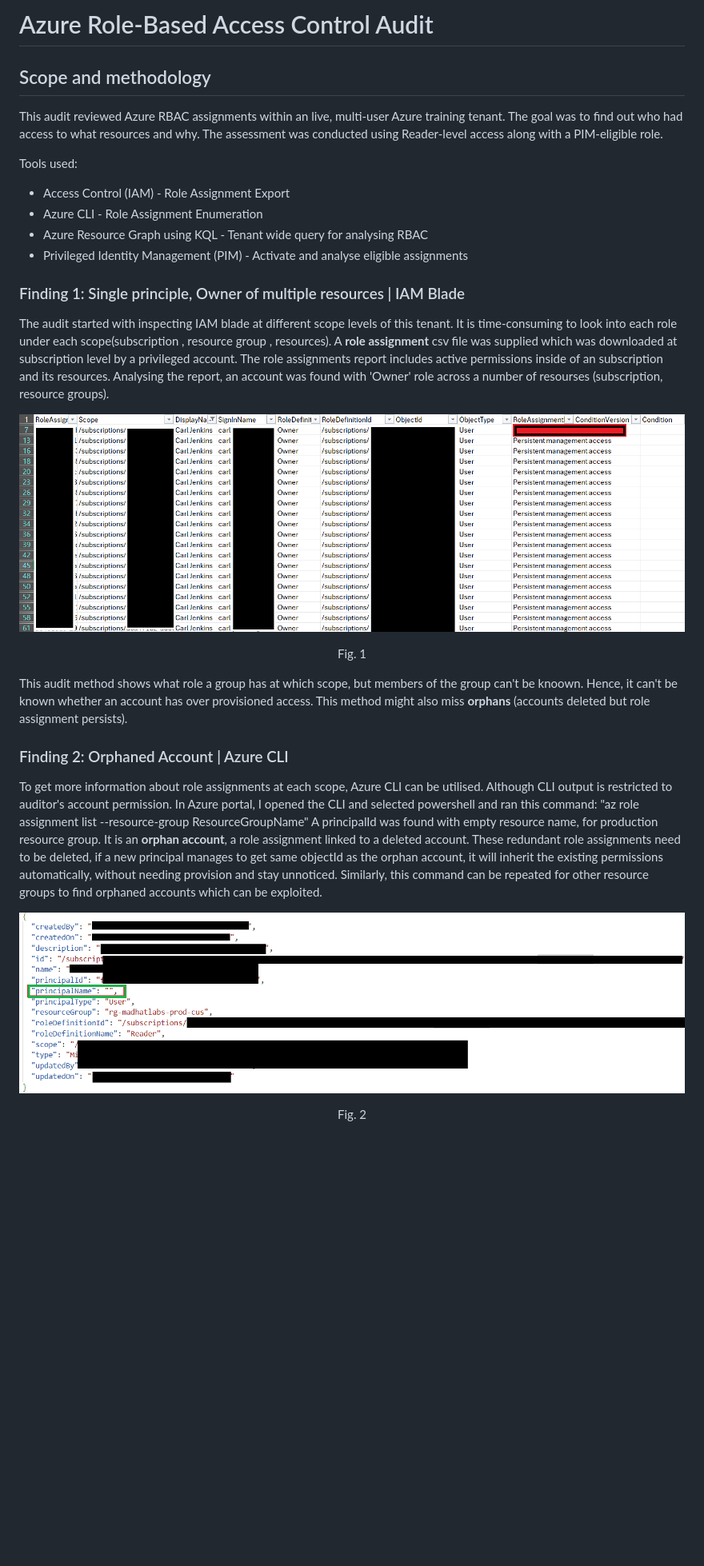
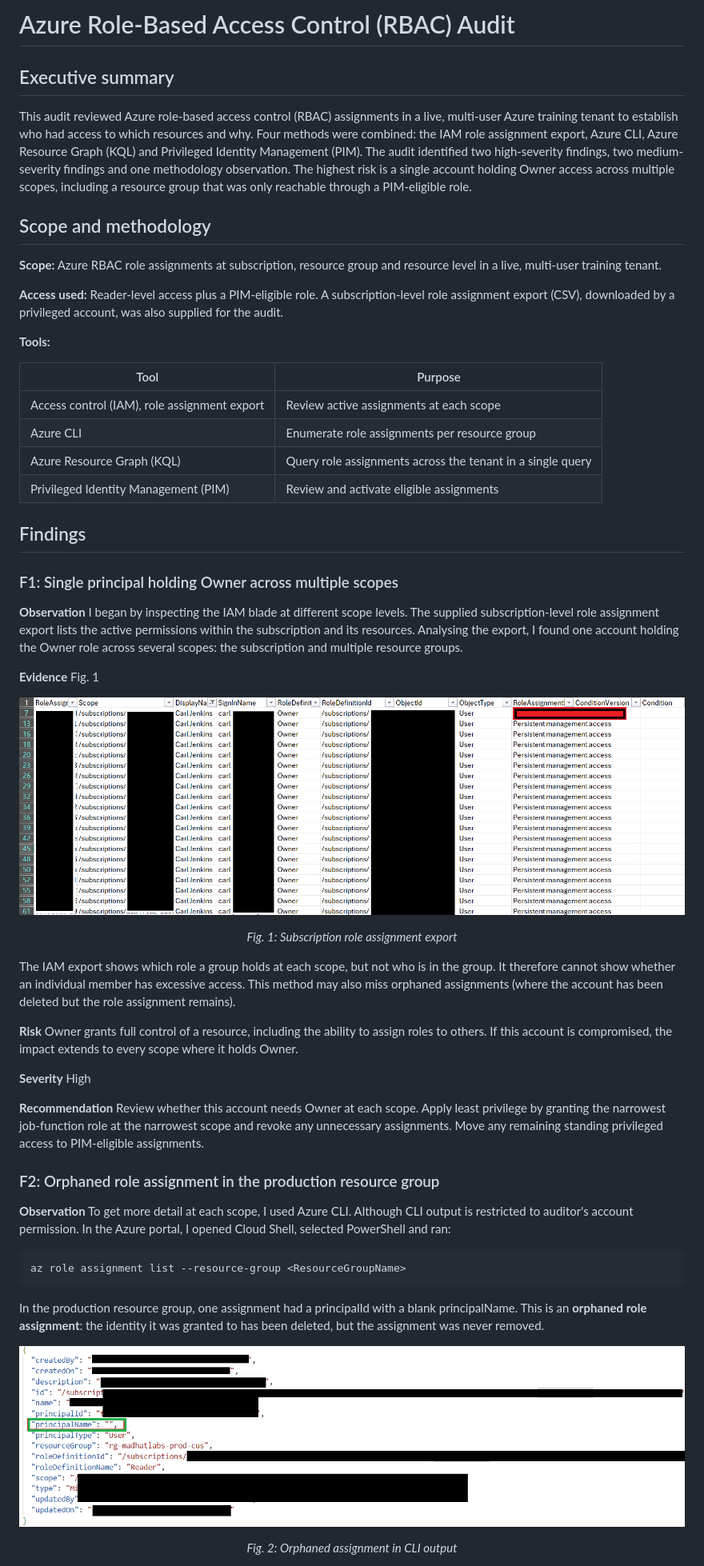
Before and after one commit to Rouqas/Security-Portfolio, a Markdown page: investigation/W3-Privilege-Audit.md, the part around one of its changes. Shown at 80% size. GitHub-like rendering; blank space fills up the shorter version.

````diff
--- a/investigation/W3-Privilege-Audit.md
+++ b/investigation/W3-Privilege-Audit.md
@@ -1,31 +1,60 @@
-# Azure Role-Based Access Control Audit
+# Azure Role-Based Access Control (RBAC) Audit
+
+## Executive summary
+
+This audit reviewed Azure role-based access control (RBAC) assignments in a live, multi-user Azure training tenant to establish who had access to which resources and why. Four methods were combined: the IAM role assignment export, Azure CLI, Azure Resource Graph (KQL) and Privileged Identity Management (PIM). The audit identified two high-severity findings, two medium-severity findings and one methodology observation. The highest risk is a single account holding Owner access across multiple scopes, including a resource group that was only reachable through a PIM-eligible role.
 
 ## Scope and methodology
 
-This audit reviewed Azure RBAC assignments within an live, multi-user Azure training tenant. The goal was to find out who had access to what resources and why. The assessment was conducted using Reader-level access along with a PIM-eligible role.
+**Scope:** Azure RBAC role assignments at subscription, resource group and resource level in a live, multi-user training tenant.
 
-Tools used:
-- Access Control (IAM) - Role Assignment Export
-- Azure CLI - Role Assignment Enumeration
-- Azure Resource Graph using KQL - Tenant wide query for analysing RBAC
-- Privileged Identity Management (PIM) - Activate and analyse eligible assignments
+**Access used:** Reader-level access plus a PIM-eligible role. A subscription-level role assignment export (CSV), downloaded by a privileged account, was also supplied for the audit.
 
-### Finding 1: Single principle, Owner of multiple resources | IAM Blade
+**Tools:**
 
-The audit started with inspecting IAM blade at different scope levels of this tenant. It is time-consuming to look into each role under each scope(subscription , resource group , resources). A **role assignment** csv file was supplied which was downloaded at subscription level by a privileged account. The role assignments report includes active permissions inside of an subscription and its resources. Analysing the report, an account was found with 'Owner' role across a number of resourses (subscription, resource groups).
+| Tool | Purpose |
+|------|---------|
+| Access control (IAM), role assignment export | Review active assignments at each scope |
+| Azure CLI | Enumerate role assignments per resource group |
+| Azure Resource Graph (KQL) | Query role assignments across the tenant in a single query |
+| Privileged Identity Management (PIM) | Review and activate eligible assignments |
+
+
+## Findings
+
+### F1: Single principal holding Owner across multiple scopes
+
+**Observation**
+I began by inspecting the IAM blade at different scope levels. The supplied subscription-level role assignment export lists the active permissions within the subscription and its resources. Analysing the export, I found one account holding the Owner role across several scopes: the subscription and multiple resource groups.
+
+**Evidence**
+Fig. 1
 
 ![fig. 1](/evidence/w3_1_roleAssignment.png)
-<p align="center">Fig. 1</p>
+<p align="center"><em>Fig. 1: Subscription role assignment export</em></p>
 
-This audit method shows what role a group has at which scope, but members of the group can't be knoown. Hence, it can't be known whether an account has over provisioned access. This method might also miss **orphans** (accounts deleted but role assignment persists).
+The IAM export shows which role a group holds at each scope, but not who is in the group. It therefore cannot show whether an individual member has excessive access. This method may also miss orphaned assignments (where the account has been deleted but the role assignment remains).
 
-### Finding 2: Orphaned Account | Azure CLI
+**Risk**
+Owner grants full control of a resource, including the ability to assign roles to others. If this account is compromised, the impact extends to every scope where it holds Owner.
 
-To get more information about role assignments at each scope, Azure CLI can be utilised. Although CLI output is restricted to auditor's account permission. In Azure portal, I opened the CLI and selected powershell and ran this command:
-"az role assignment list --resource-group ResourceGroupName"
-A principalId was found with empty resource name, for production resource group. It is an **orphan account**, a role assignment linked to a deleted account. These redundant role assignments need to be deleted, if a new principal manages to get same objectId as the orphan account, it will inherit the existing permissions automatically, without needing provision and stay unnoticed.
-Similarly, this command can be repeated for other resource groups to find orphaned accounts which can be exploited.
+**Severity**
+High
+
+**Recommendation**
+Review whether this account needs Owner at each scope. Apply least privilege by granting the narrowest job-function role at the narrowest scope and revoke any unnecessary assignments. Move any remaining standing privileged access to PIM-eligible assignments.
+
+### F2: Orphaned role assignment in the production resource group
+
+**Observation**
+To get more detail at each scope, I used Azure CLI. Although CLI output is restricted to auditor's account permission. In the Azure portal, I opened Cloud Shell, selected PowerShell and ran:
+
+```
+az role assignment list --resource-group <ResourceGroupName>
+```
+
+In the production resource group, one assignment had a principalId with a blank principalName. This is an **orphaned role assignment**: the identity it was granted to has been deleted, but the assignment was never removed.
 
 ![fig. 2](/evidence/w3_2_orphaned.png)
-<p align="center">Fig. 2</p>
+<p align="center"><em>Fig. 2: Orphaned assignment in CLI output</em></p>
 
````
Also changed, not shown: other parts of investigation/W3-Privilege-Audit.md (+84 -46 lines), evidence/w3_7_downloadRoleAssignment.png.
